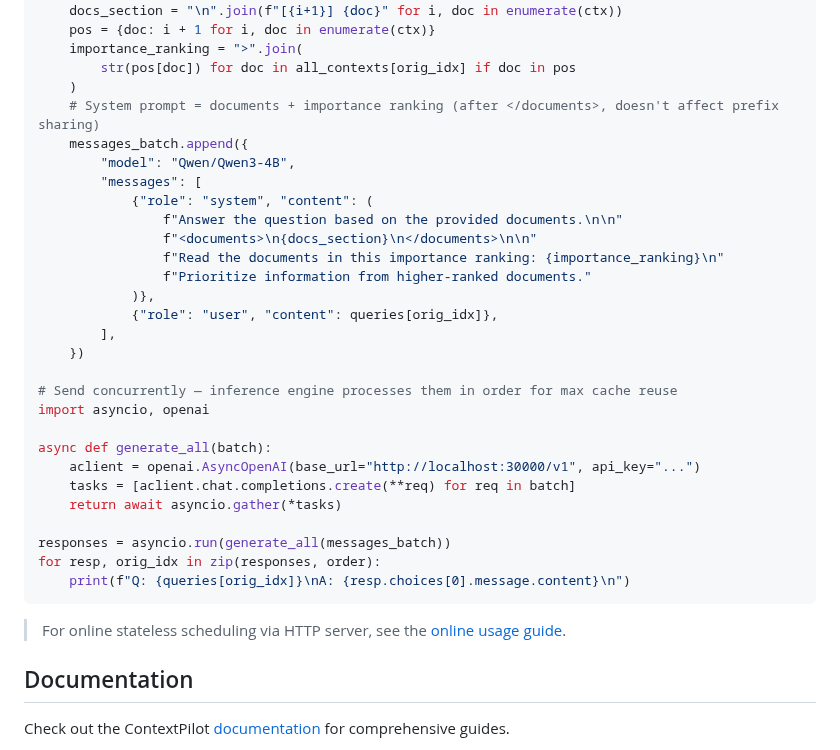
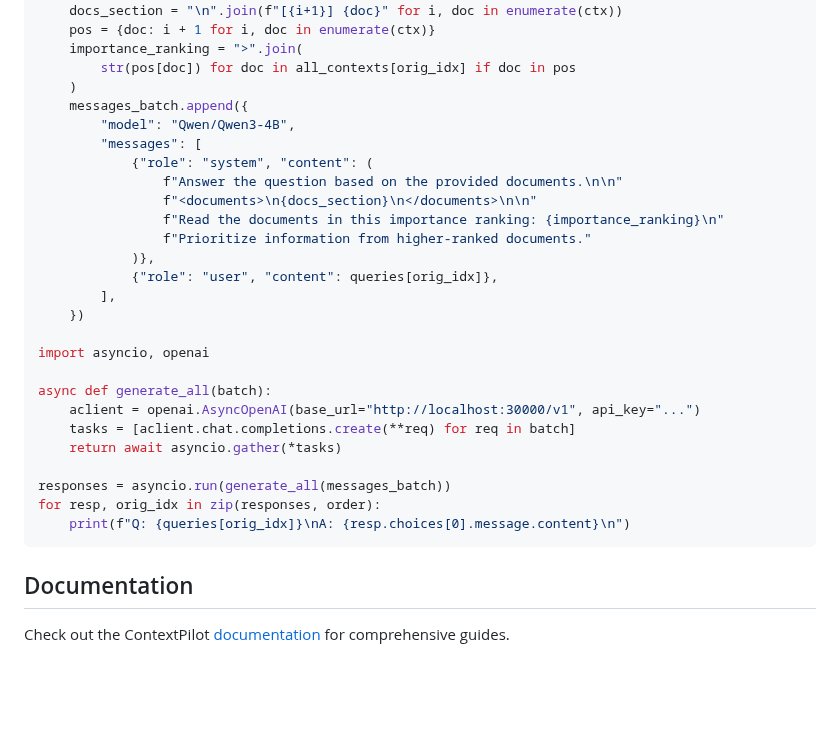
Before and after one commit to EfficientContext/ContextPilot, a Markdown page: README.md, the part around one of its changes. Drawn GitHub-style; blank space fills up the shorter version.

````diff
--- a/README.md
+++ b/README.md
@@ -163,7 +175,6 @@ for ctx, orig_idx in zip(reordered_ctx, order):
     importance_ranking = ">".join(
         str(pos[doc]) for doc in all_contexts[orig_idx] if doc in pos
     )
-    # System prompt = documents + importance ranking (after </documents>, doesn't affect prefix sharing)
     messages_batch.append({
         "model": "Qwen/Qwen3-4B",
         "messages": [
@@ -177,7 +188,6 @@ for ctx, orig_idx in zip(reordered_ctx, order):
         ],
     })
 
-# Send concurrently — inference engine processes them in order for max cache reuse
 import asyncio, openai
 
 async def generate_all(batch):
@@ -189,8 +199,6 @@ responses = asyncio.run(generate_all(messages_batch))
 for resp, orig_idx in zip(responses, order):
     print(f"Q: {queries[orig_idx]}\nA: {resp.choices[0].message.content}\n")
 ```
-
-> For online stateless scheduling via HTTP server, see the [online usage guide](docs/guides/online_usage.md).
 
 ## Documentation
 
````
Also changed, not shown: other parts of README.md (+35 -23 lines), assets/system_description.png (added).
